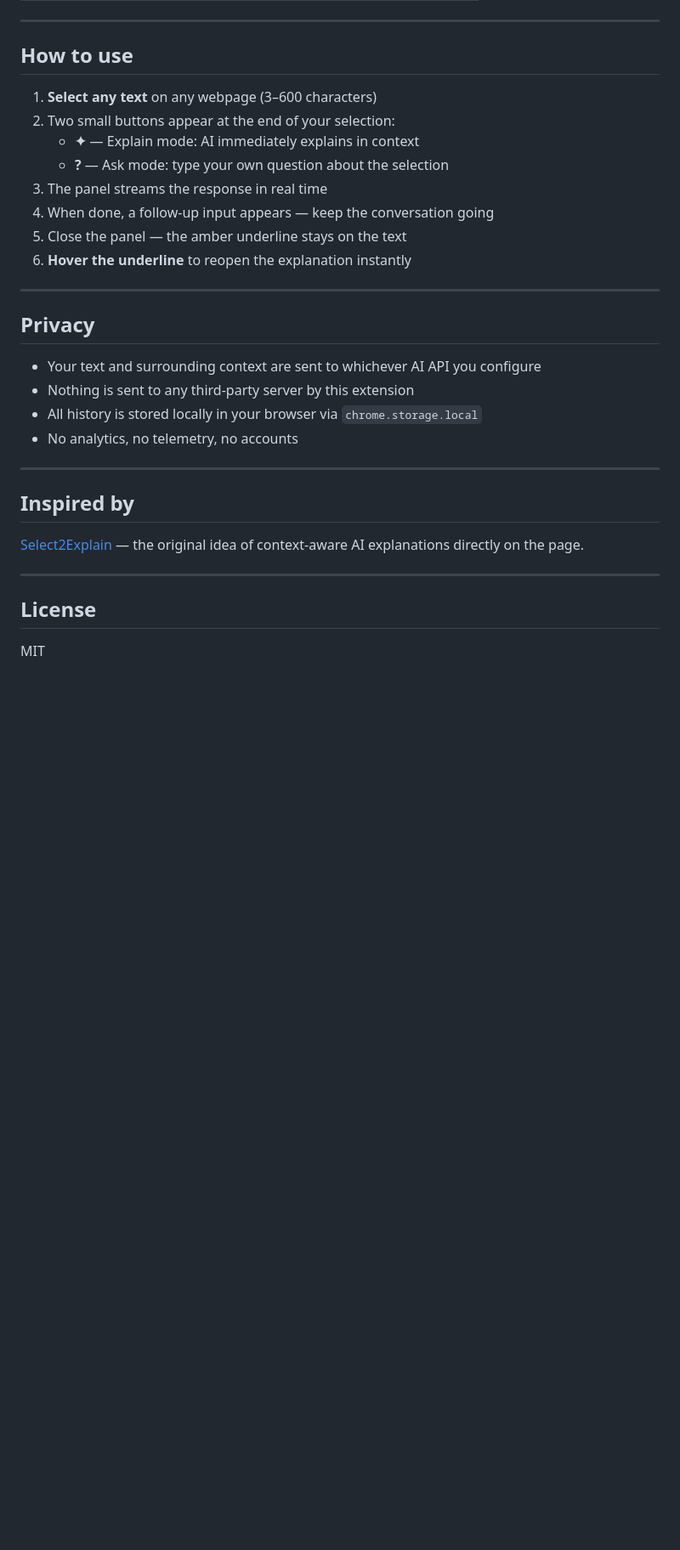
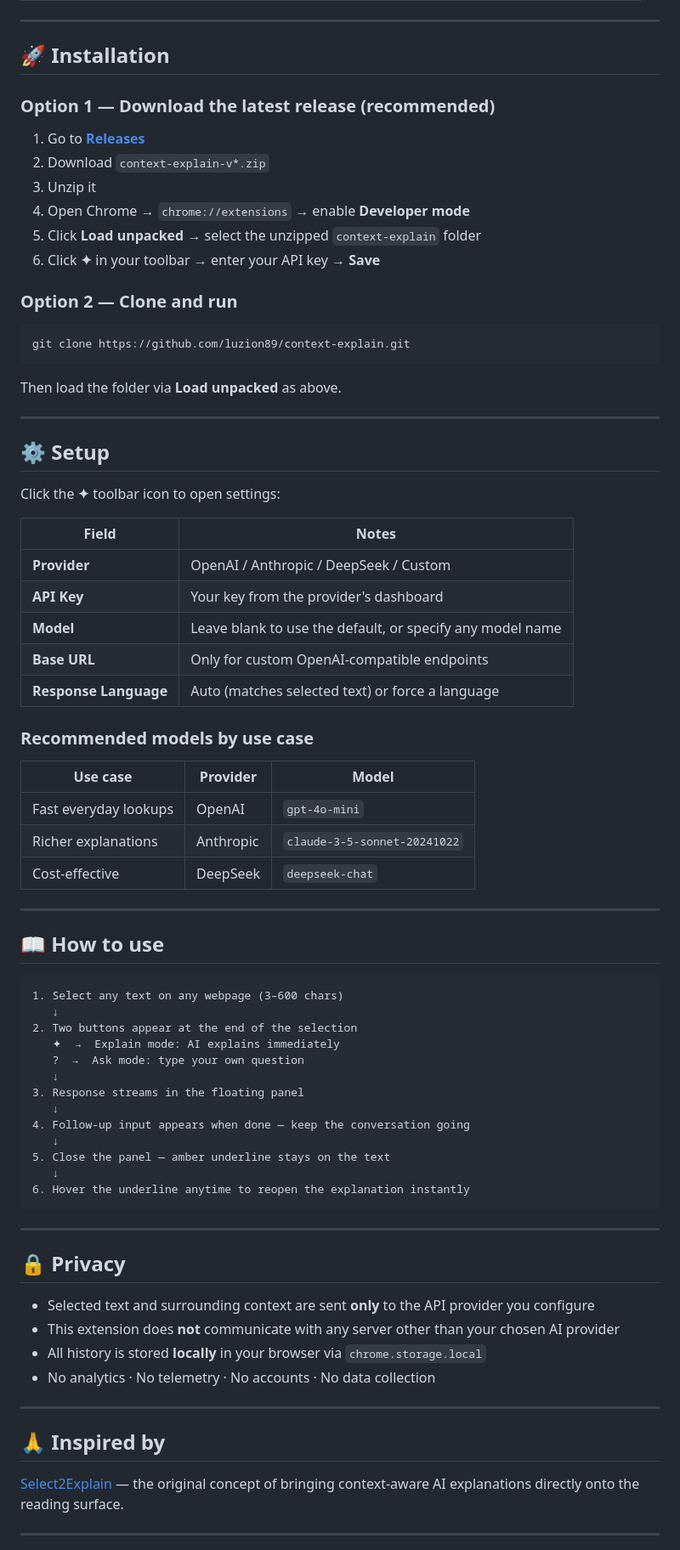
Before and after one commit to luzion89/Context-Explain, a Markdown page: README.md, the part around one of its changes. Shown at 85% size. Rendered like a GitHub page; blank space fills up the shorter version.

Commit message:
docs: bilingual README with full feature documentation

````diff
--- a/README.md
+++ b/README.md
@@ -102,34 +86,83 @@ Every query is saved to `chrome.storage.local` (with `unlimitedStorage` permissi
 
 ---
 
-## How to use
+## 🚀 Installation
 
-1. **Select any text** on any webpage (3–600 characters)
-2. Two small buttons appear at the end of your selection:
-   - **✦** — Explain mode: AI immediately explains in context
-   - **?** — Ask mode: type your own question about the selection
-3. The panel streams the response in real time
-4. When done, a follow-up input appears — keep the conversation going
-5. Close the panel — the amber underline stays on the text
-6. **Hover the underline** to reopen the explanation instantly
+### Option 1 — Download the latest release (recommended)
+
+1. Go to [**Releases**](https://github.com/luzion89/context-explain/releases/latest)
+2. Download `context-explain-v*.zip`
+3. Unzip it
+4. Open Chrome → `chrome://extensions` → enable **Developer mode**
+5. Click **Load unpacked** → select the unzipped `context-explain` folder
+6. Click **✦** in your toolbar → enter your API key → **Save**
+
+### Option 2 — Clone and run
+
+```bash
+git clone https://github.com/luzion89/context-explain.git
+```
+
+Then load the folder via **Load unpacked** as above.
 
 ---
 
-## Privacy
+## ⚙️ Setup
 
-- Your text and surrounding context are sent to whichever AI API you configure
-- Nothing is sent to any third-party server by this extension
-- All history is stored locally in your browser via `chrome.storage.local`
-- No analytics, no telemetry, no accounts
+Click the **✦** toolbar icon to open settings:
+
+| Field | Notes |
+|---|---|
+| **Provider** | OpenAI / Anthropic / DeepSeek / Custom |
+| **API Key** | Your key from the provider's dashboard |
+| **Model** | Leave blank to use the default, or specify any model name |
+| **Base URL** | Only for custom OpenAI-compatible endpoints |
+| **Response Language** | Auto (matches selected text) or force a language |
+
+### Recommended models by use case
+
+| Use case | Provider | Model |
+|---|---|---|
+| Fast everyday lookups | OpenAI | `gpt-4o-mini` |
+| Richer explanations | Anthropic | `claude-3-5-sonnet-20241022` |
+| Cost-effective | DeepSeek | `deepseek-chat` |
 
 ---
 
-## Inspired by
+## 📖 How to use
 
-[Select2Explain](https://github.com/luzion89/Select2Explain) — the original idea of context-aware AI explanations directly on the page.
+```
+1. Select any text on any webpage (3–600 chars)
+   ↓
+2. Two buttons appear at the end of the selection
+   ✦  →  Explain mode: AI explains immediately
+   ?  →  Ask mode: type your own question
+   ↓
+3. Response streams in the floating panel
+   ↓
+4. Follow-up input appears when done — keep the conversation going
+   ↓
+5. Close the panel — amber underline stays on the text
+   ↓
+6. Hover the underline anytime to reopen the explanation instantly
+```
 
 ---
 
-## License
+## 🔒 Privacy
 
-MIT
+- Selected text and surrounding context are sent **only** to the API provider you configure
+- This extension does **not** communicate with any server other than your chosen AI provider
+- All history is stored **locally** in your browser via `chrome.storage.local`
+- No analytics · No telemetry · No accounts · No data collection
+
+---
+
+## 🙏 Inspired by
+
+[Select2Explain](https://github.com/luzion89/Select2Explain) — the original concept of bringing context-aware AI explanations directly onto the reading surface.
+
+---
+
+<a name="中文"></a>
+
````
Also changed, not shown: other parts of README.md (+206 -82 lines).
